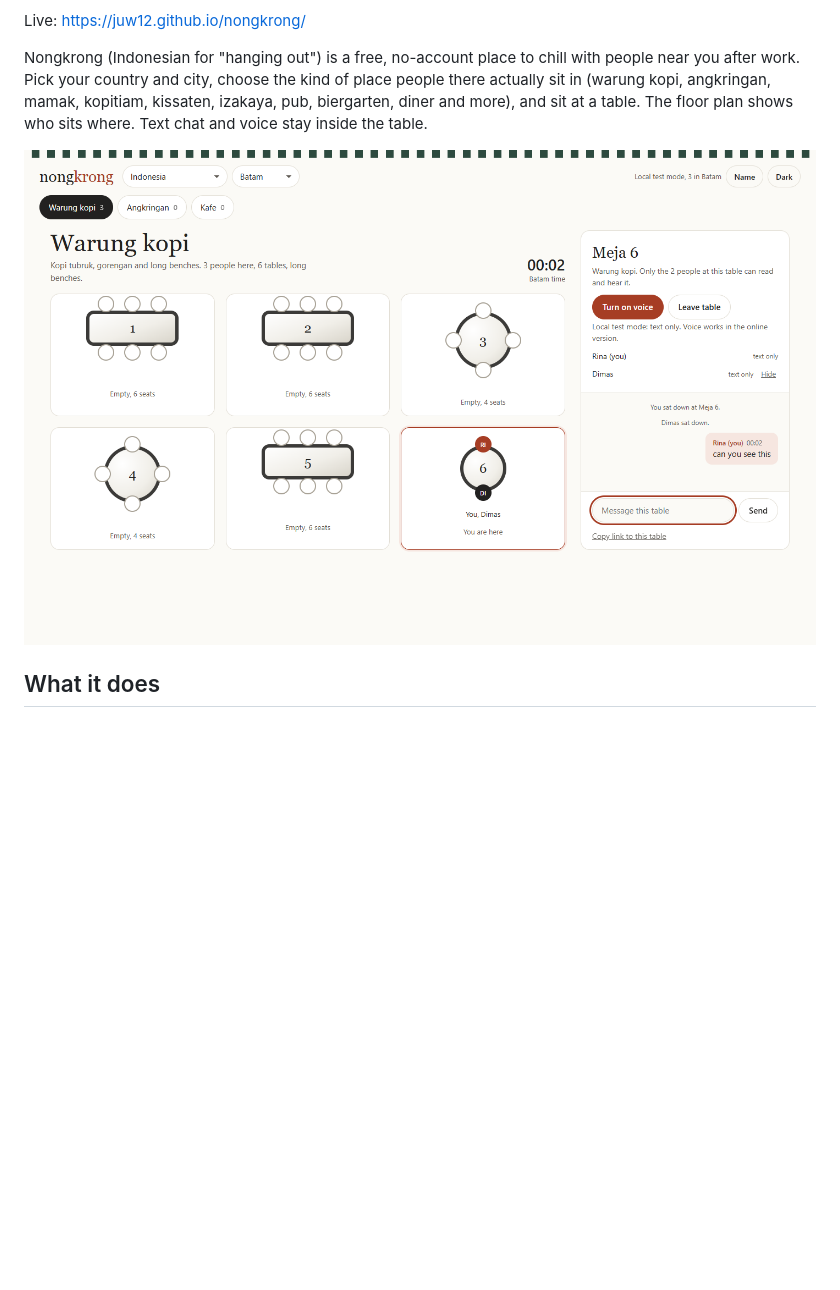
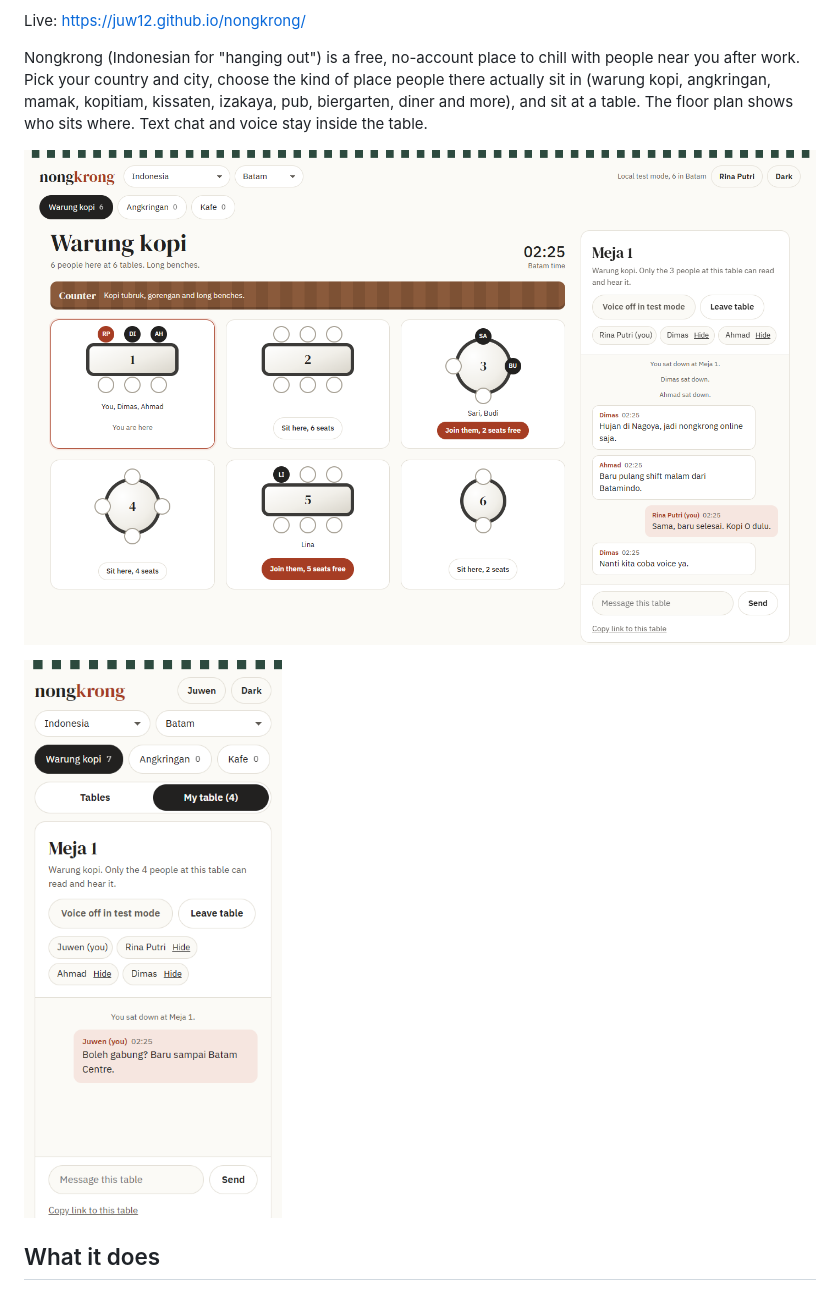
Before and after one commit to juw12/nongkrong, a Markdown page: README.md, the part around the change. GitHub-like rendering; pictures changed too: docs/phone.png (added), docs/screenshot.png; blank space fills up the shorter version.

Commit message:
Hone the floor plan: join-vs-sit table actions, clearer voice state, compact phone header, relay warning

```diff
--- a/README.md
+++ b/README.md
@@ -10,6 +10,8 @@ mamak, kopitiam, kissaten, izakaya, pub, biergarten, diner and more), and sit at
 sits where. Text chat and voice stay inside the table.
 
 ![Nongkrong floor plan with a table open](docs/screenshot.png)
+
+<img src="docs/phone.png" alt="Nongkrong on a phone, seated at Meja 1" width="300">
 
 ## What it does
 
```
Also changed, not shown: 6 other files.
